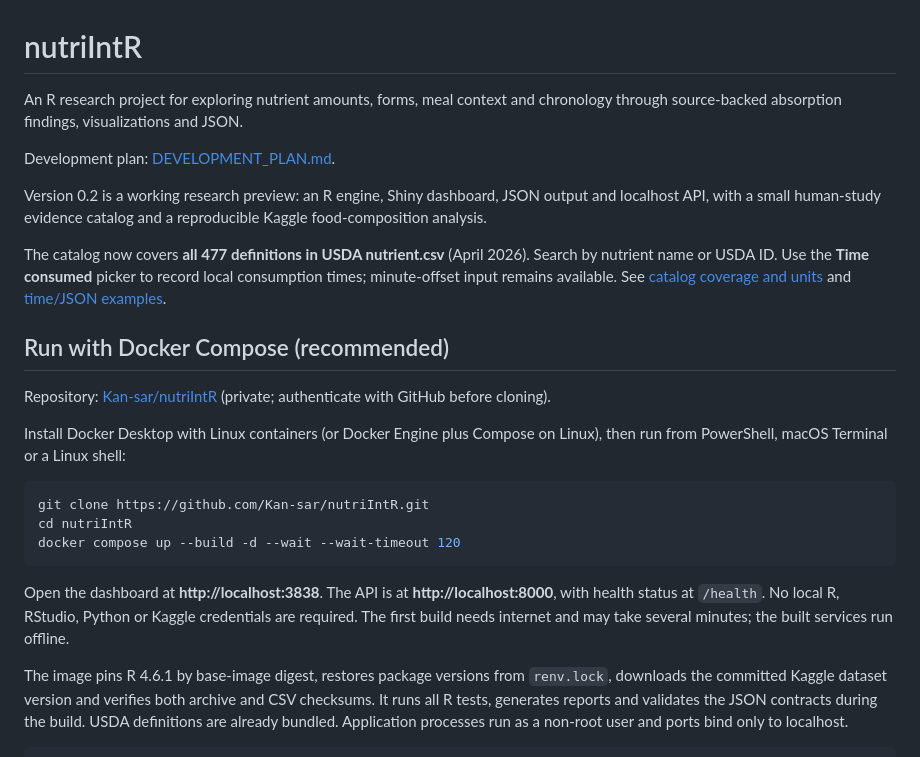
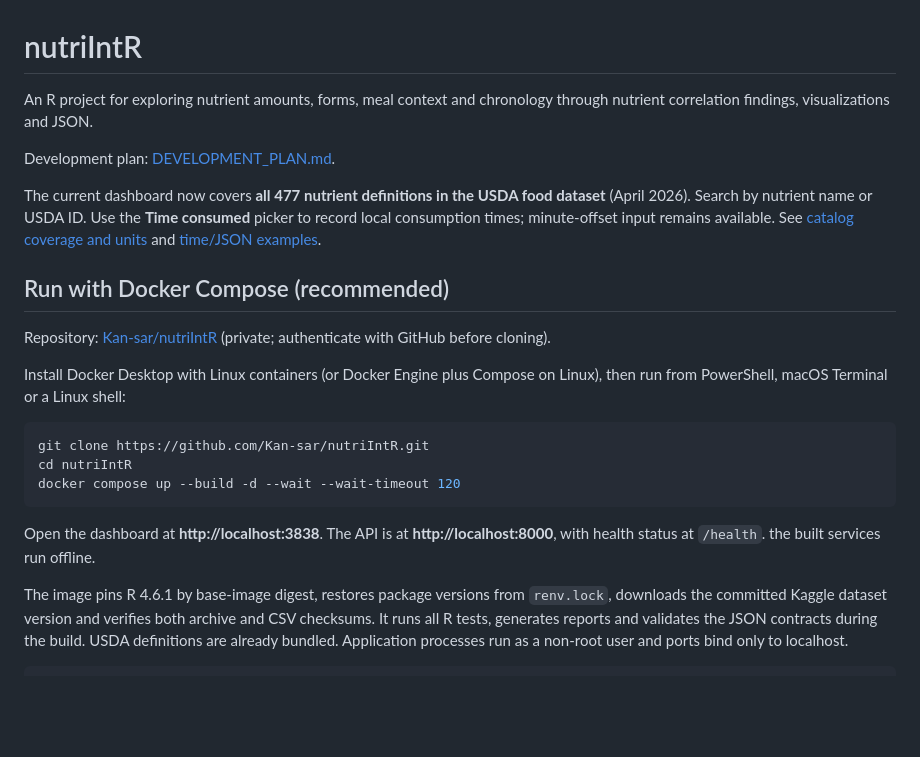
Before and after one commit to Kan-sar/nutriIntR, a Markdown page: README.md, the part around the change. GitHub-like rendering; blank space fills up the shorter version.

```diff
--- a/README.md
+++ b/README.md
@@ -1,15 +1,11 @@
 # nutriIntR
 
-An R research project for exploring nutrient amounts, forms, meal context and
-chronology through source-backed absorption findings, visualizations and JSON.
+An R  project for exploring nutrient amounts, forms, meal context and
+chronology through nutrient correlation findings, visualizations and JSON.
 
 Development plan: [DEVELOPMENT_PLAN.md](DEVELOPMENT_PLAN.md).
 
-Version 0.2 is a working research preview: an R engine, Shiny dashboard, JSON
-output and localhost API, with a small human-study evidence catalog and a
-reproducible Kaggle food-composition analysis.
-
-The catalog now covers **all 477 definitions in USDA nutrient.csv** (April 2026).
+The current dashboard now covers **all 477 nutrient definitions in the USDA food dataset** (April 2026).
 Search by nutrient name or USDA ID. Use the **Time consumed** picker to record
 local consumption times; minute-offset input remains available. See
 [catalog coverage and units](docs/USDA_CATALOG.md) and [time/JSON examples](docs/JSON_API.md).
@@ -30,8 +26,7 @@ docker compose up --build -d --wait --wait-timeout 120
 
 Open the dashboard at **http://localhost:3838**. The API is at
 **http://localhost:8000**, with health status at `/health`.
-No local R, RStudio, Python or Kaggle credentials are required. The first build
-needs internet and may take several minutes; the built services run offline.
+the built services run offline.
 
 The image pins R 4.6.1 by base-image digest, restores package versions from
 `renv.lock`, downloads the committed Kaggle dataset version and verifies both
```
